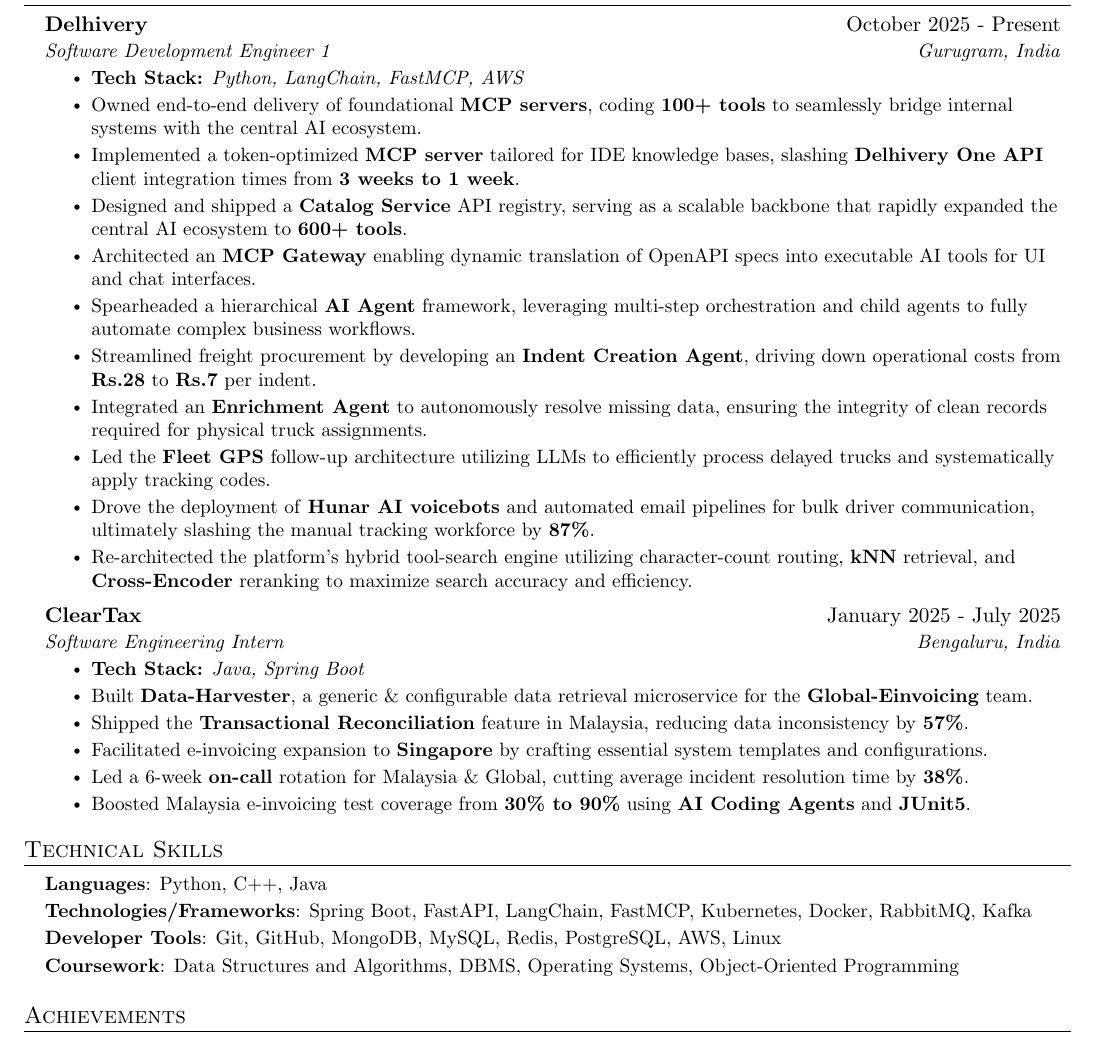
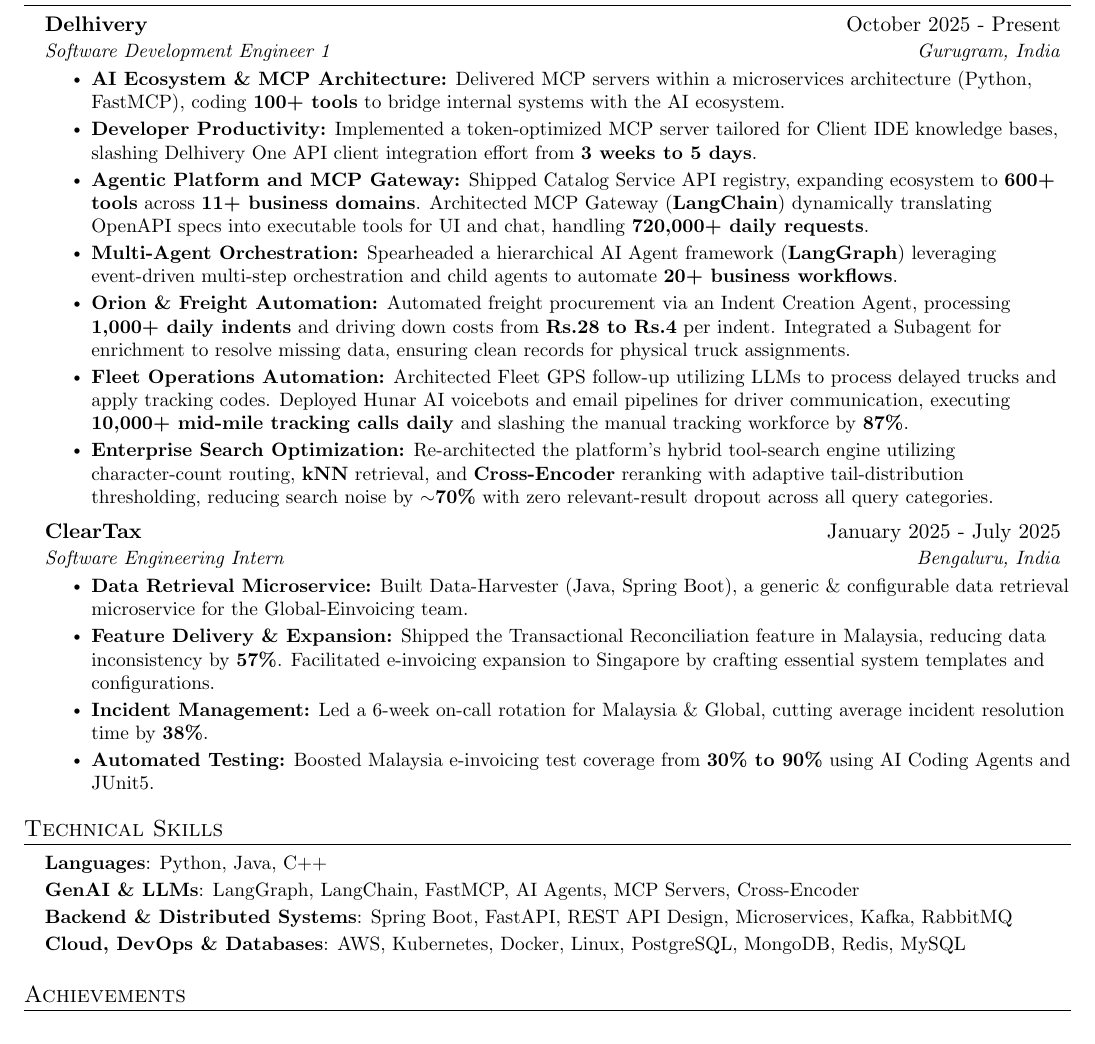
Before and after one commit to zekkrron/resume, a LaTeX document (main.tex): part of the page, cut so that both start at the same text. Compiled offline with pdfLaTeX.

Commit message:
Revamp resume: add metrics, restructure bullet points with bold headers

```diff
--- a/main.tex
+++ b/main.tex
@@ -126,29 +126,23 @@
     {Delhivery}{October 2025 - Present}
     {Software Development Engineer 1}{Gurugram, India}
     \resumeItemListStart
-      \resumeItem{\textbf{Tech Stack:} \emph{Python, LangChain, FastMCP, AWS}}
-      \resumeItem{Owned end-to-end delivery of foundational \textbf{MCP servers}, coding \textbf{100+ tools} to seamlessly bridge internal systems with the central AI ecosystem.}
-      \resumeItem{Implemented a token-optimized \textbf{MCP server} tailored for IDE knowledge bases, slashing \textbf{Delhivery One API} client integration times from \textbf{3 weeks to 1 week}.}
-      \resumeItem{Designed and shipped a \textbf{Catalog Service} API registry, serving as a scalable backbone that rapidly expanded the central AI ecosystem to \textbf{600+ tools}.}
-      \resumeItem{Architected an \textbf{MCP Gateway} enabling dynamic translation of OpenAPI specs into executable AI tools for UI and chat interfaces.}
-      \resumeItem{Spearheaded a hierarchical \textbf{AI Agent} framework, leveraging multi-step orchestration and child agents to fully automate complex business workflows.}
-      \resumeItem{Streamlined freight procurement by developing an \textbf{Indent Creation Agent}, driving down operational costs from \textbf{₹28} to \textbf{₹7} per indent.}
-      \resumeItem{Integrated an \textbf{Enrichment Agent} to autonomously resolve missing data, ensuring the integrity of clean records required for physical truck assignments.}
-      \resumeItem{Led the \textbf{Fleet GPS} follow-up architecture utilizing LLMs to efficiently process delayed trucks and systematically apply tracking codes.}
-      \resumeItem{Drove the deployment of \textbf{Hunar AI voicebots} and automated email pipelines for bulk driver communication, ultimately slashing the manual tracking workforce by \textbf{87\%}.}
-      \resumeItem{Re-architected the platform's hybrid tool-search engine utilizing character-count routing, \textbf{kNN} retrieval, and \textbf{Cross-Encoder} reranking to maximize search accuracy and efficiency.}
+      \resumeItem{\textbf{AI Ecosystem \& MCP Architecture:} Delivered MCP servers within a microservices architecture (Python, FastMCP), coding \textbf{100+ tools} to bridge internal systems with the AI ecosystem.}
+      \resumeItem{\textbf{Developer Productivity:} Implemented a token-optimized MCP server tailored for Client IDE knowledge bases, slashing Delhivery One API client integration effort from \textbf{3 weeks to 5 days}.}
+      \resumeItem{\textbf{Agentic Platform and MCP Gateway:} Shipped Catalog Service API registry, expanding ecosystem to \textbf{600+ tools} across \textbf{11+ business domains}. Architected MCP Gateway (\textbf{LangChain}) dynamically translating OpenAPI specs into executable tools for UI and chat, handling \textbf{720,000+ daily requests}.}
+      \resumeItem{\textbf{Multi-Agent Orchestration:} Spearheaded a hierarchical AI Agent framework (\textbf{LangGraph}) leveraging event-driven multi-step orchestration and child agents to automate \textbf{20+ business workflows}.}
+      \resumeItem{\textbf{Orion \& Freight Automation:} Automated freight procurement via an Indent Creation Agent, processing \textbf{1,000+ daily indents} and driving down costs from \textbf{₹28 to ₹4} per indent. Integrated a Subagent for enrichment to resolve missing data, ensuring clean records for physical truck assignments.}
+      \resumeItem{\textbf{Fleet Operations Automation:} Architected Fleet GPS follow-up utilizing LLMs to process delayed trucks and apply tracking codes. Deployed Hunar AI voicebots and email pipelines for driver communication, executing \textbf{10,000+ mid-mile tracking calls daily} and slashing the manual tracking workforce by \textbf{87\%}.}
+      \resumeItem{\textbf{Enterprise Search Optimization:} Re-architected the platform's hybrid tool-search engine utilizing character-count routing, \textbf{kNN} retrieval, and \textbf{Cross-Encoder} reranking with adaptive tail-distribution thresholding, reducing search noise by \textbf{$\sim$70\%} with zero relevant-result dropout across all query categories.}
     \resumeItemListEnd
 
   \resumeSubheading
     {ClearTax}{January 2025 - July 2025}
     {Software Engineering Intern}{Bengaluru, India}
     \resumeItemListStart
-      \resumeItem{\textbf{Tech Stack:} \emph{Java, Spring Boot}}
-      \resumeItem{Built \textbf{Data-Harvester}, a generic \& configurable data retrieval microservice for the \textbf{Global-Einvoicing} team.}
-      \resumeItem{Shipped the \textbf{Transactional Reconciliation} feature in Malaysia, reducing data inconsistency by \textbf{57\%}.}
-      \resumeItem{Facilitated e-invoicing expansion to \textbf{Singapore} by crafting essential system templates and configurations.}
-      \resumeItem{Led a 6-week \textbf{on-call} rotation for Malaysia \& Global, cutting average incident resolution time by \textbf{38\%}.}
-      \resumeItem{Boosted Malaysia e-invoicing test coverage from \textbf{30\% to 90\%} using \textbf{AI Coding Agents} and \textbf{JUnit5}.}
+      \resumeItem{\textbf{Data Retrieval Microservice:} Built Data-Harvester (Java, Spring Boot), a generic \& configurable data retrieval microservice for the Global-Einvoicing team.}
+      \resumeItem{\textbf{Feature Delivery \& Expansion:} Shipped the Transactional Reconciliation feature in Malaysia, reducing data inconsistency by \textbf{57\%}. Facilitated e-invoicing expansion to Singapore by crafting essential system templates and configurations.}
+      \resumeItem{\textbf{Incident Management:} Led a 6-week on-call rotation for Malaysia \& Global, cutting average incident resolution time by \textbf{38\%}.}
+      \resumeItem{\textbf{Automated Testing:} Boosted Malaysia e-invoicing test coverage from \textbf{30\% to 90\%} using AI Coding Agents and JUnit5.}
     \resumeItemListEnd
 
 \resumeSubHeadingListEnd
@@ -157,13 +151,13 @@
 \section{Technical Skills}
 \begin{itemize}[leftmargin=0.15in, label={}]
   \small{\item{
-    \textbf{Languages}{: Python, C++, Java} \\
+    \textbf{Languages}{: Python, Java, C++} \\
     \vspace{2pt}
-    \textbf{Technologies/Frameworks}{: Spring Boot, FastAPI, LangChain, FastMCP, Kubernetes, Docker, RabbitMQ, Kafka} \\
+    \textbf{GenAI \& LLMs}{: LangGraph, LangChain, FastMCP, AI Agents, MCP Servers, Cross-Encoder} \\
     \vspace{2pt}
-    \textbf{Developer Tools}{: Git, GitHub, MongoDB, MySQL, Redis, PostgreSQL, AWS, Linux} \\
+    \textbf{Backend \& Distributed Systems}{: Spring Boot, FastAPI, REST API Design, Microservices, Kafka, RabbitMQ} \\
     \vspace{2pt}
-    \textbf{Coursework}{: Data Structures and Algorithms, DBMS, Operating Systems, Object-Oriented Programming}
+    \textbf{Cloud, DevOps \& Databases}{: AWS, Kubernetes, Docker, Linux, PostgreSQL, MongoDB, Redis, MySQL}
   }}
 \end{itemize}
 
```
